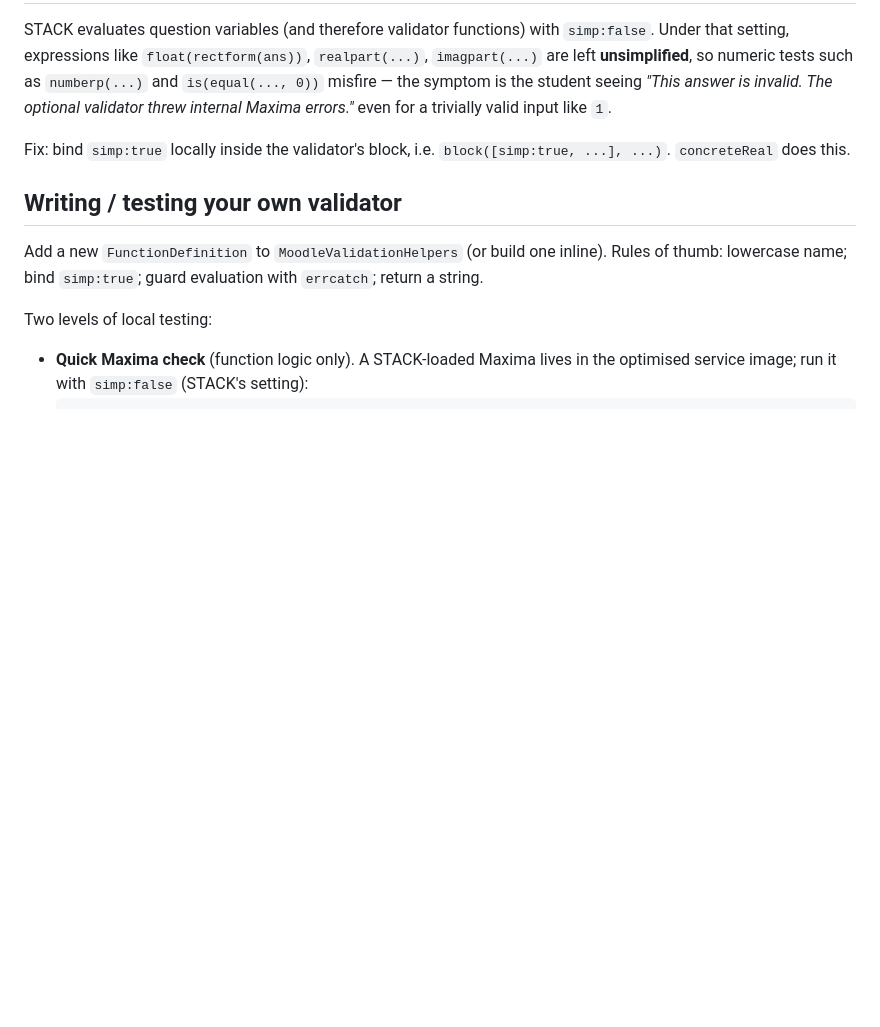
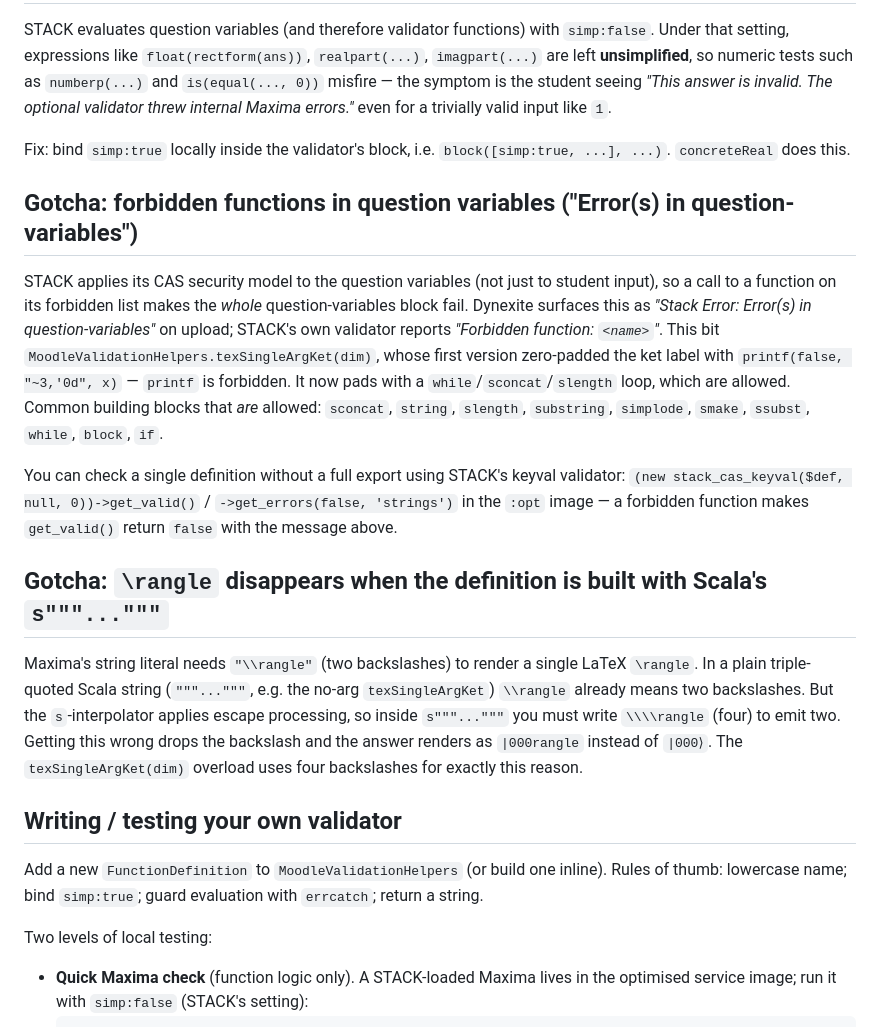
Before and after one commit to dominique-unruh/etests, a Markdown page: doc/input-validation.md, the part around the change. Drawn GitHub-style; blank space fills up the shorter version.

Commit message:
Some AI notes.

```diff
--- a/doc/input-validation.md
+++ b/doc/input-validation.md
@@ -135,6 +135,30 @@ errors."* even for a trivially valid input like `1`.
 Fix: bind `simp:true` locally inside the validator's block, i.e.
 `block([simp:true, ...], ...)`. `concreteReal` does this.
 
+## Gotcha: forbidden functions in question variables ("Error(s) in question-variables")
+
+STACK applies its CAS security model to the question variables (not just to student input), so a
+call to a function on its forbidden list makes the *whole* question-variables block fail. Dynexite
+surfaces this as *"Stack Error: Error(s) in question-variables"* on upload; STACK's own validator
+reports *"Forbidden function: `<name>`"*. This bit `MoodleValidationHelpers.texSingleArgKet(dim)`,
+whose first version zero-padded the ket label with `printf(false, "~3,'0d", x)` — `printf` is
+forbidden. It now pads with a `while`/`sconcat`/`slength` loop, which are allowed. Common building
+blocks that *are* allowed: `sconcat`, `string`, `slength`, `substring`, `simplode`, `smake`, `ssubst`,
+`while`, `block`, `if`.
+
+You can check a single definition without a full export using STACK's keyval validator:
+`(new stack_cas_keyval($def, null, 0))->get_valid()` / `->get_errors(false, 'strings')` in the
+`:opt` image — a forbidden function makes `get_valid()` return `false` with the message above.
+
+## Gotcha: `\rangle` disappears when the definition is built with Scala's `s"""..."""`
+
+Maxima's string literal needs `"\\rangle"` (two backslashes) to render a single LaTeX `\rangle`. In a
+plain triple-quoted Scala string (`"""..."""`, e.g. the no-arg `texSingleArgKet`) `\\rangle` already
+means two backslashes. But the `s`-interpolator applies escape processing, so inside `s"""..."""`
+you must write `\\\\rangle` (four) to emit two. Getting this wrong drops the backslash and the
+answer renders as `|000rangle` instead of `|000⟩`. The `texSingleArgKet(dim)` overload uses four
+backslashes for exactly this reason.
+
 ## Writing / testing your own validator
 
 Add a new `FunctionDefinition` to `MoodleValidationHelpers` (or build one inline). Rules of thumb:
```
